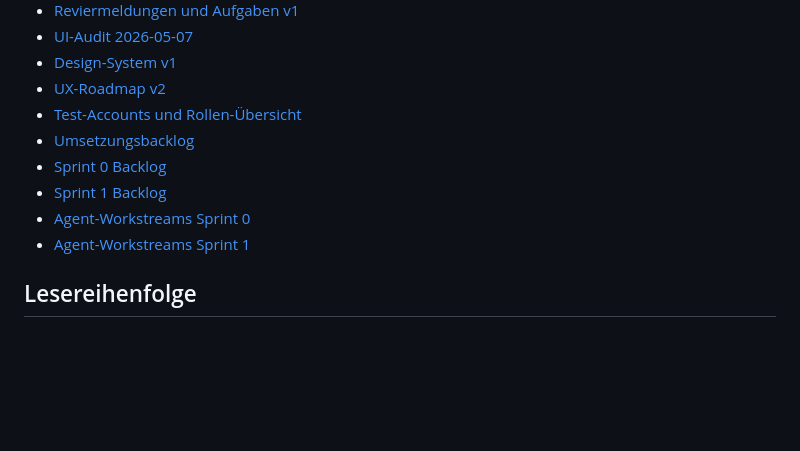
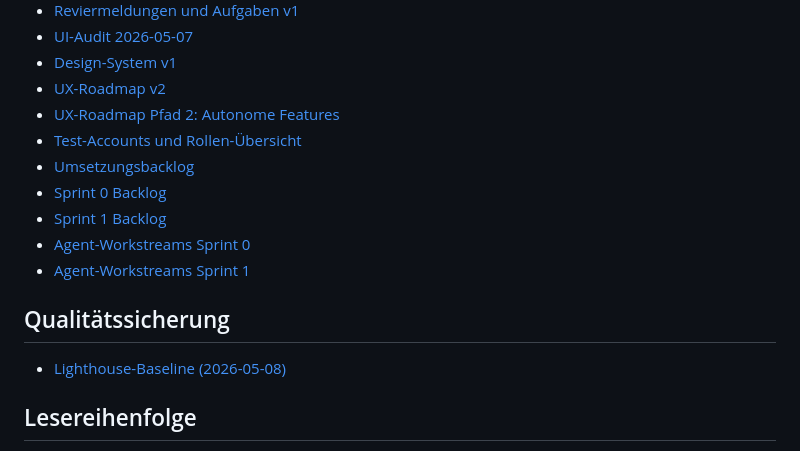
Before and after one commit to ostheimer/ferm, a Markdown page: docs/README.md, the part around the change. Drawn GitHub-style; blank space fills up the shorter version.

Commit message:
docs(README): Verwaiste Dokumente lighthouse-baseline und path-2-autonomous-features verlinken

```diff
--- a/docs/README.md
+++ b/docs/README.md
@@ -20,12 +20,17 @@ Diese Dokumentation beschreibt den aktuellen Stand des Repositories und den gepl
 - [UI-Audit 2026-05-07](./ui-audit-2026-05-07.md)
 - [Design-System v1](./design-system-v1.md)
 - [UX-Roadmap v2](./ux-roadmap-v2.md)
+- [UX-Roadmap Pfad 2: Autonome Features](./path-2-autonomous-features.md)
 - [Test-Accounts und Rollen-Übersicht](./test-accounts.md)
 - [Umsetzungsbacklog](./umsetzungsbacklog.md)
 - [Sprint 0 Backlog](./sprint-0-backlog.md)
 - [Sprint 1 Backlog](./sprint-1-backlog.md)
 - [Agent-Workstreams Sprint 0](./agent-workstreams-sprint-0.md)
 - [Agent-Workstreams Sprint 1](./agent-workstreams-sprint-1.md)
+
+## Qualitätssicherung
+
+- [Lighthouse-Baseline (2026-05-08)](./lighthouse-baseline-2026-05-08.md)
 
 ## Lesereihenfolge
 
```
